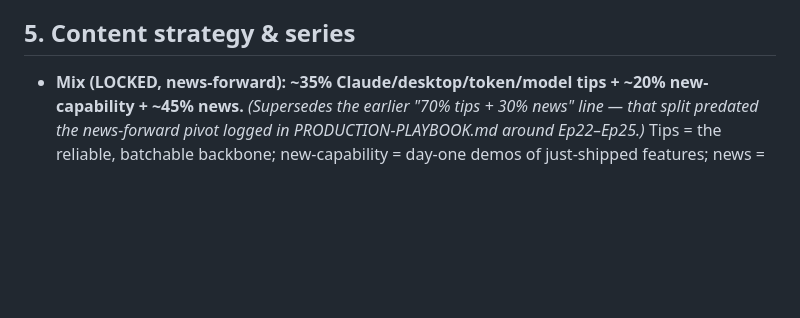
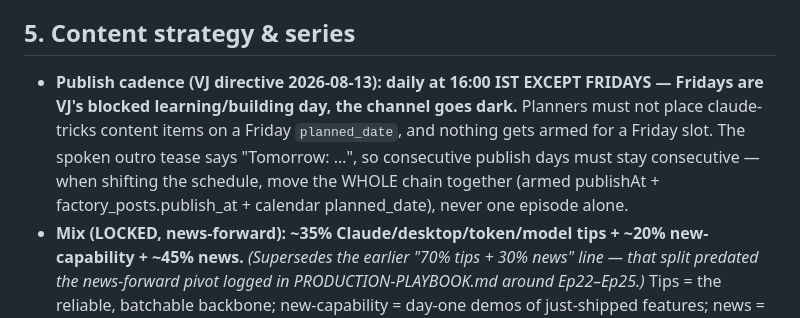
Before and after one commit to vijenderpanda/Ai-youtube-pipeline, a Markdown page: channels/claude-tricks/BRAND-BIBLE.md, the part around the change. Rendered like a GitHub page; blank space fills up the shorter version.

Commit message:
docs(claude-tricks): no-Friday publish cadence (VJ learning day)
Daily 16:00 IST except Fridays. Tease chain rule: consecutive publish
days must stay consecutive — shift the whole chain, never one episode.

Co-Authored-By: Claude Fable 5 <noreply@anthropic.com>

```diff
--- a/channels/claude-tricks/BRAND-BIBLE.md
+++ b/channels/claude-tricks/BRAND-BIBLE.md
@@ -37,6 +37,7 @@
 - **Captions:** word-by-word **karaoke**, ALL-CAPS heavy condensed sans (Anton/Bebas), thick dark stroke, 1–3 words at a time, active word flips white → **electric magenta**. Burned from ElevenLabs timestamps (character-level → grouped into words).
 
 ## 5. Content strategy & series
+- **Publish cadence (VJ directive 2026-08-13): daily at 16:00 IST EXCEPT FRIDAYS — Fridays are VJ's blocked learning/building day, the channel goes dark.** Planners must not place claude-tricks content items on a Friday `planned_date`, and nothing gets armed for a Friday slot. The spoken outro tease says "Tomorrow: …", so consecutive publish days must stay consecutive — when shifting the schedule, move the WHOLE chain together (armed publishAt + factory_posts.publish_at + calendar planned_date), never one episode alone.
 - **Mix (LOCKED, news-forward): ~35% Claude/desktop/token/model tips + ~20% new-capability + ~45% news.** _(Supersedes the earlier "70% tips + 30% news" line — that split predated the news-forward pivot logged in PRODUCTION-PLAYBOOK.md around Ep22–Ep25.)_ Tips = the reliable, batchable backbone; new-capability = day-one demos of just-shipped features; news = freshness + viral spikes (batched weekly via a "So What?" filter — one story → what it changes for your workflow + one action).
 - **Recurring series (→ named playlists):**
   - **Prompt Teardown** (flagship): a weak prompt on screen, rebuilt live, visibly better output.
```
